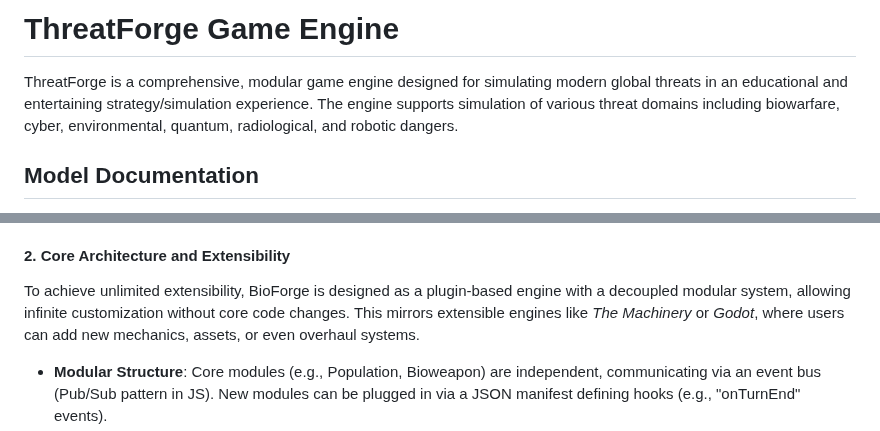
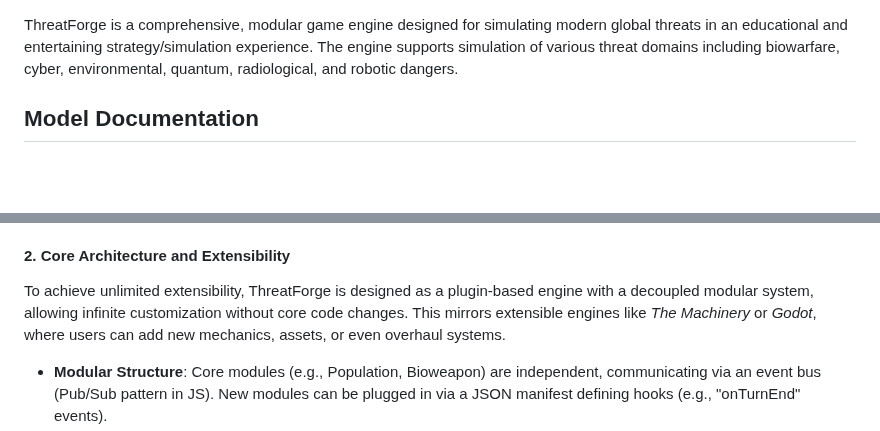
Before and after one commit to automenta/globalcrisis2, a Markdown page: README.md, 2 parts joined by grey strips. GitHub-like rendering; blank space fills up the shorter version.

```diff
--- a/README.md
+++ b/README.md
@@ -1,4 +1,4 @@
-# ThreatForge Game Engine
+
 
 ThreatForge is a comprehensive, modular game engine designed for simulating modern global threats in an educational and entertaining strategy/simulation experience. The engine supports simulation of various threat domains including biowarfare, cyber, environmental, quantum, radiological, and robotic dangers.
 
@@ -112,7 +112,7 @@ The engine is built as an offline Progressive Web App (PWA) using HTML5/JavaScri
 Educational elements include in-game tooltips, debriefs, and optional "realism mode" explaining concepts like RNA transfection or psychodynamics. Entertainment comes from satirical events, achievements, and replayable scenarios. Win conditions are faction-specific and emergent (e.g., technocrats achieve depopulation without detection; resistance exposes all threats).
 
 #### 2. Core Architecture and Extensibility
-To achieve unlimited extensibility, BioForge is designed as a plugin-based engine with a decoupled modular system, allowing infinite customization without core code changes. This mirrors extensible engines like *The Machinery*
+To achieve unlimited extensibility, ThreatForge is designed as a plugin-based engine with a decoupled modular system, allowing infinite customization without core code changes. This mirrors extensible engines like *The Machinery*
  or *Godot*, where users can add new mechanics, assets, or even overhaul systems.
 
 - **Modular Structure**: Core modules (e.g., Population, Bioweapon) are independent, communicating via an event bus (Pub/Sub pattern in JS). New modules can be plugged in via a JSON manifest defining hooks (e.g., "onTurnEnd" events).
```
Also changed, not shown: other parts of README.md (+37 -8 lines), MODEL.md (deleted, +0 -65 lines).
